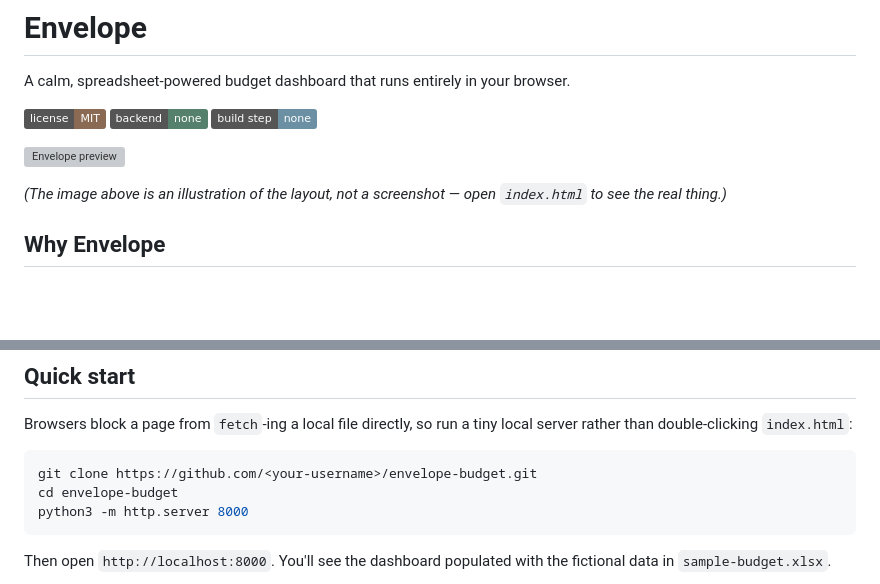
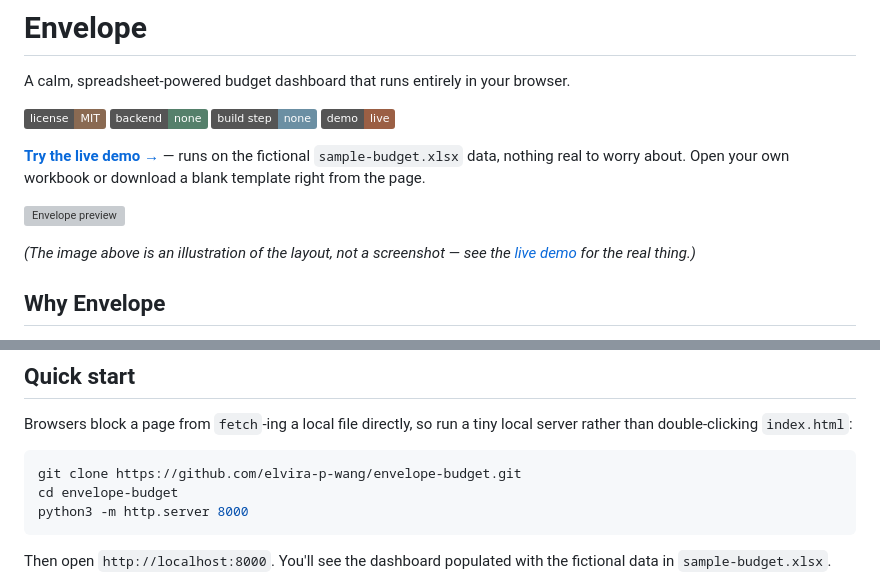
Before and after one commit to elvira-p-wang/envelope-budget, a Markdown page: README.md, 2 parts joined by grey strips. Drawn GitHub-style; badges without logos; blank space fills up the shorter version; grey boxes are pictures that could not be loaded.

Commit message:
docs: add live demo link, fix placeholder clone URL

````diff
--- a/README.md
+++ b/README.md
@@ -5,10 +5,13 @@ A calm, spreadsheet-powered budget dashboard that runs entirely in your browser.
 [![License: MIT](https://img.shields.io/badge/license-MIT-8a6a52.svg)](LICENSE)
 ![No backend](https://img.shields.io/badge/backend-none-55806b.svg)
 ![Zero build step](https://img.shields.io/badge/build%20step-none-6b8fa3.svg)
+[![Live demo](https://img.shields.io/badge/demo-live-9b5f44.svg)](https://elvira-p-wang.github.io/envelope-budget/)
+
+**[Try the live demo →](https://elvira-p-wang.github.io/envelope-budget/)** — runs on the fictional `sample-budget.xlsx` data, nothing real to worry about. Open your own workbook or download a blank template right from the page.
 
 ![Envelope preview](docs/preview.svg)
 
-*(The image above is an illustration of the layout, not a screenshot — open `index.html` to see the real thing.)*
+*(The image above is an illustration of the layout, not a screenshot — see the [live demo](https://elvira-p-wang.github.io/envelope-budget/) for the real thing.)*
 
 ## Why Envelope
 
@@ -32,7 +35,7 @@ It's three files (`index.html`, `styles.css`, `script.js`) and one spreadsheet.
 Browsers block a page from `fetch`-ing a local file directly, so run a tiny local server rather than double-clicking `index.html`:
 
 ```bash
-git clone https://github.com/<your-username>/envelope-budget.git
+git clone https://github.com/elvira-p-wang/envelope-budget.git
 cd envelope-budget
 python3 -m http.server 8000
 ```
````
